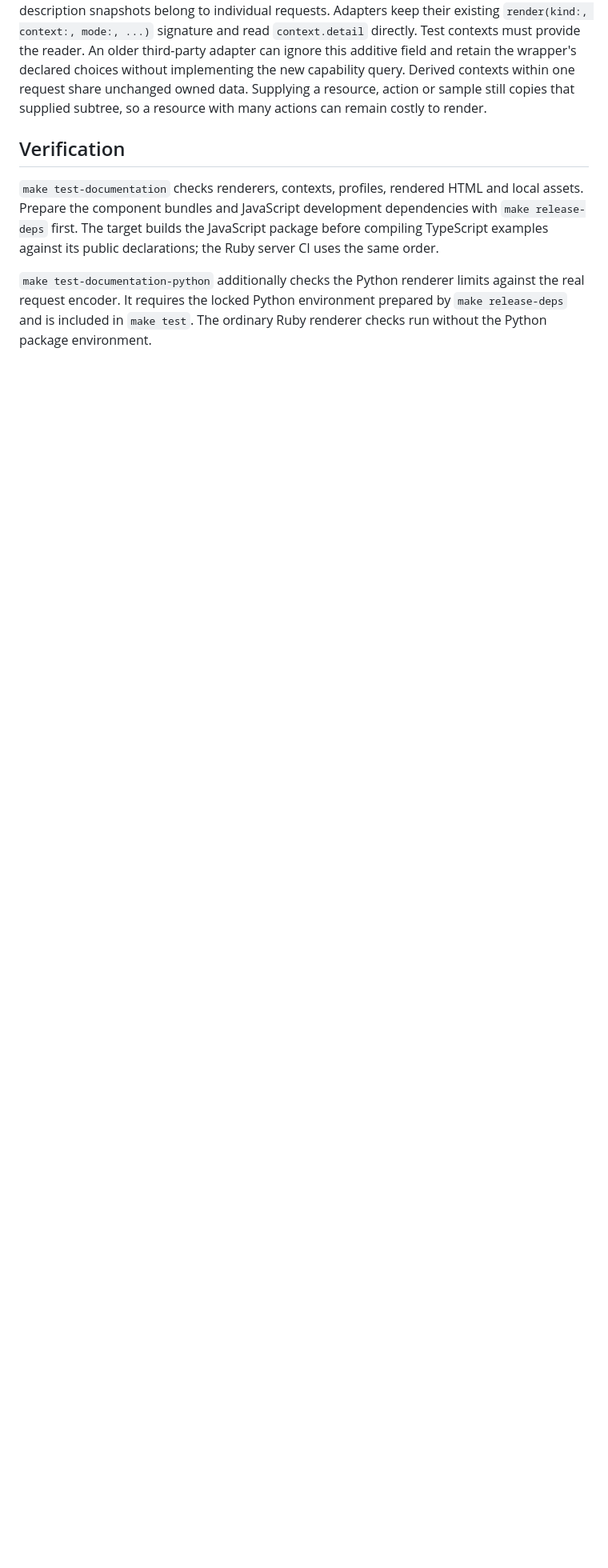
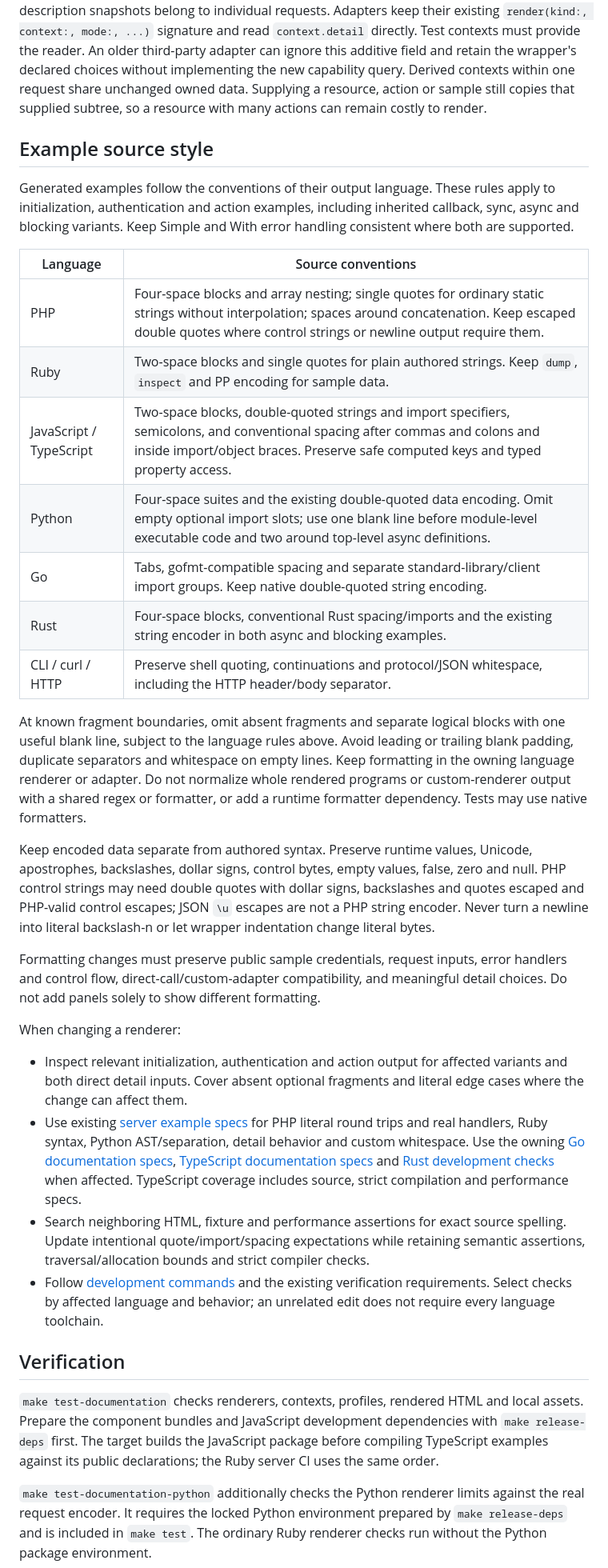
Before and after one commit to vpsfreecz/haveapi, a Markdown page: doc/client-examples.md, the part around the change. Shown at 80% size. GitHub-like rendering; blank space fills up the shorter version.

Commit message:
docs: document client example source conventions
Keep language-specific style and literal safety rules with the example
guide, and route renderer changes to them. Describe focused checks and
neighboring source assertions so formatting updates preserve behavior.

```diff
--- a/doc/client-examples.md
+++ b/doc/client-examples.md
@@ -327,6 +327,60 @@ resource, action or sample still copies that supplied subtree, so a resource
 with
 many actions can remain costly to render.
 
+## Example source style
+
+Generated examples follow the conventions of their output language. These rules
+apply to initialization, authentication and action examples, including inherited
+callback, sync, async and blocking variants. Keep Simple and With error handling
+consistent where both are supported.
+
+| Language | Source conventions |
+| --- | --- |
+| PHP | Four-space blocks and array nesting; single quotes for ordinary static strings without interpolation; spaces around concatenation. Keep escaped double quotes where control strings or newline output require them. |
+| Ruby | Two-space blocks and single quotes for plain authored strings. Keep `dump`, `inspect` and PP encoding for sample data. |
+| JavaScript / TypeScript | Two-space blocks, double-quoted strings and import specifiers, semicolons, and conventional spacing after commas and colons and inside import/object braces. Preserve safe computed keys and typed property access. |
+| Python | Four-space suites and the existing double-quoted data encoding. Omit empty optional import slots; use one blank line before module-level executable code and two around top-level async definitions. |
+| Go | Tabs, gofmt-compatible spacing and separate standard-library/client import groups. Keep native double-quoted string encoding. |
+| Rust | Four-space blocks, conventional Rust spacing/imports and the existing string encoder in both async and blocking examples. |
+| CLI / curl / HTTP | Preserve shell quoting, continuations and protocol/JSON whitespace, including the HTTP header/body separator. |
+
+At known fragment boundaries, omit absent fragments and separate logical blocks
+with one useful blank line, subject to the language rules above. Avoid leading
+or trailing blank padding, duplicate separators and whitespace on empty lines.
+Keep formatting in the owning language renderer or adapter. Do not normalize
+whole rendered programs or custom-renderer output with a shared regex or
+formatter, or add a runtime formatter dependency. Tests may use native formatters.
+
+Keep encoded data separate from authored syntax. Preserve runtime values,
+Unicode, apostrophes, backslashes, dollar signs, control bytes, empty values,
+false, zero and null. PHP control strings may need double quotes with dollar
+signs, backslashes and quotes escaped and PHP-valid control escapes; JSON
+`\u` escapes are not a PHP string encoder. Never turn a newline into literal
+backslash-n or let wrapper indentation change literal bytes.
+
+Formatting changes must preserve public sample credentials, request inputs,
+error handlers and control flow, direct-call/custom-adapter compatibility, and
+meaningful detail choices. Do not add panels solely to show different formatting.
+
+When changing a renderer:
+
+- Inspect relevant initialization, authentication and action output for affected
+  variants and both direct detail inputs. Cover absent optional fragments and
+  literal edge cases where the change can affect them.
+- Use existing [server example specs](../servers/ruby/spec/client_examples/) for
+  PHP literal round trips and real handlers, Ruby syntax, Python AST/separation,
+  detail behavior and custom whitespace. Use the owning
+  [Go documentation specs](../clients/go/spec/unit/documentation_spec.rb),
+  [TypeScript documentation specs](../clients/typescript/spec/unit/) and
+  [Rust development checks](../clients/rust/docs/development.md) when affected.
+  TypeScript coverage includes source, strict compilation and performance specs.
+- Search neighboring HTML, fixture and performance assertions for exact source
+  spelling. Update intentional quote/import/spacing expectations while retaining
+  semantic assertions, traversal/allocation bounds and strict compiler checks.
+- Follow [development commands](agent-instructions/development.md) and the
+  existing verification requirements. Select checks by affected language and
+  behavior; an unrelated edit does not require every language toolchain.
+
 ## Verification
 
 `make test-documentation` checks renderers, contexts, profiles, rendered HTML
```
Also changed, not shown: AGENTS.md (+1 -0 lines).
